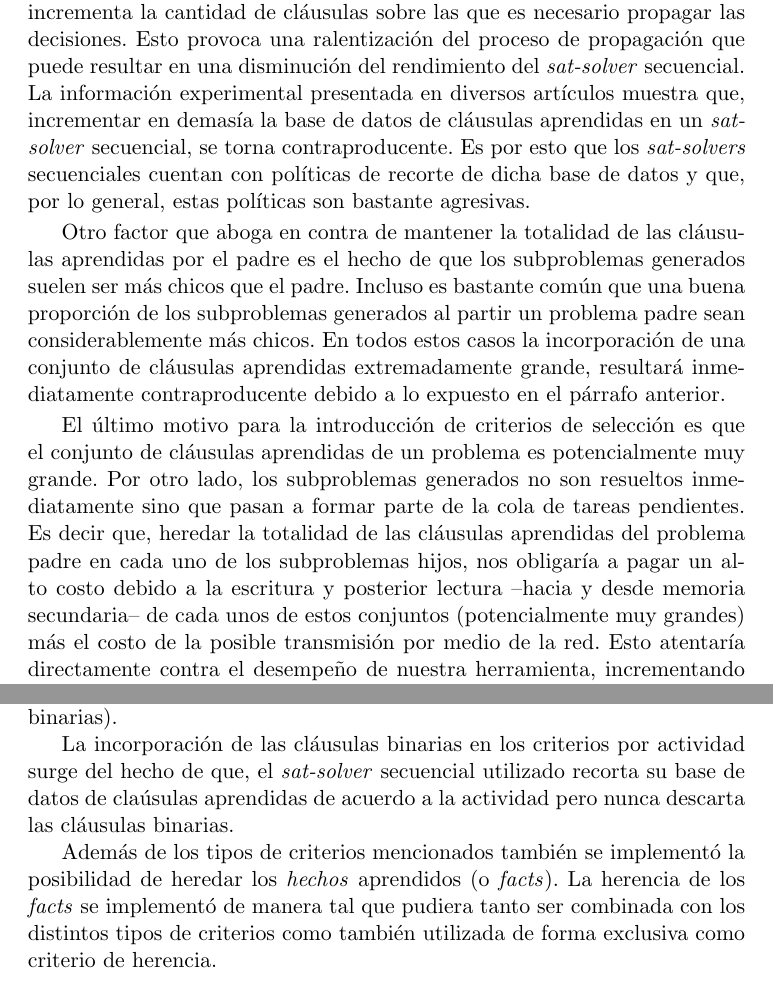
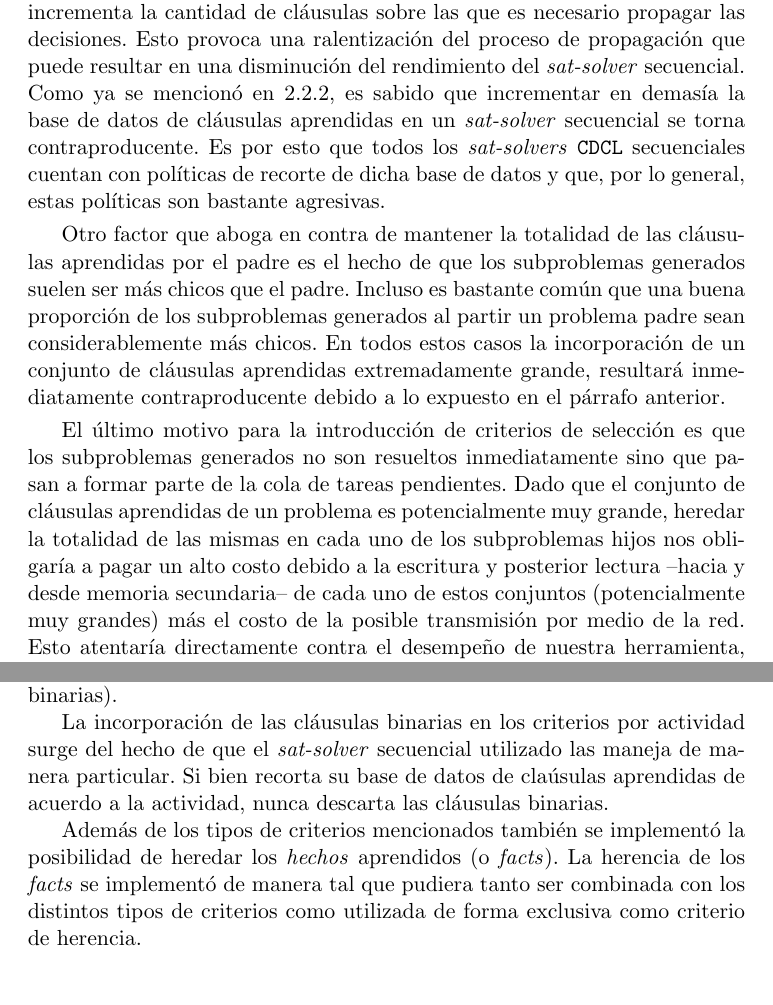
Before and after one commit to ivissani/rfm, a LaTeX thesis (tesis/tesis.tex, which reads tesis/aprendizaje.tex): two parts of pages 57 and 61 of 76, joined at a grey line, cut so that both start at the same text. Compiled offline with pdfLaTeX.

Commit message:
correcciones Nico

```diff
--- a/tesis/aprendizaje.tex
+++ b/tesis/aprendizaje.tex
@@ -123,32 +123,31 @@ cláusulas.
 En primer lugar la incorporación de cláusulas aprendidas a un problema
 incrementa la cantidad de cláusulas sobre las que es necesario propagar las
 decisiones. Esto provoca una ralentización del proceso de propagación que
-puede resultar en una disminución del rendimiento del \ssolver secuencial. La
-información experimental presentada en diversos artículos muestra que,
-incrementar en demasía la base de datos de cláusulas aprendidas en un \ssolver
-secuencial, se torna contraproducente. Es por esto que los \ssolvers
-secuenciales cuentan con políticas de recorte de dicha base de datos y que,
-por lo general, estas políticas son bastante agresivas.
+puede resultar en una disminución del rendimiento del \ssolver secuencial.
+Como ya se mencionó en \ref{sec:pruning}, es sabido que incrementar en demasía
+la base de datos de cláusulas aprendidas en un \ssolver secuencial se torna
+contraproducente. Es por esto que todos los \ssolvers \CDCL secuenciales
+cuentan con políticas de recorte de dicha base de datos y que, por lo general,
+estas políticas son bastante agresivas.
 
 Otro factor que aboga en contra de mantener la totalidad de las cláusulas
 aprendidas por el padre es el hecho de que los subproblemas generados suelen
 ser más chicos que el padre. Incluso es bastante común que una buena
 proporción de los subproblemas generados al partir un problema padre sean
-considerablemente más chicos. En todos estos casos la incorporación de una
+considerablemente más chicos. En todos estos casos la incorporación de un
 conjunto de cláusulas aprendidas extremadamente grande, resultará
 inmediatamente contraproducente debido a lo expuesto en el párrafo anterior.
 
-El último motivo para la introducción de criterios de selección es que el
-conjunto de cláusulas aprendidas de un problema es potencialmente muy grande.
-Por otro lado, los subproblemas generados no son resueltos inmediatamente sino
-que pasan a formar parte de la cola de tareas pendientes. Es decir que,
-heredar la totalidad de las cláusulas aprendidas del problema padre en cada
-uno de los subproblemas hijos, nos obligaría a pagar un alto costo debido a la
-escritura y posterior lectura --hacia y desde memoria secundaria-- de cada
-unos de estos conjuntos (potencialmente muy grandes) más el costo de la
-posible transmisión por medio de la red. Esto atentaría directamente contra el
-desempeño de nuestra herramienta, incrementando en demasía los costos
-\emph{fijos} asociados al enfoque.
+El último motivo para la introducción de criterios de selección es que los
+subproblemas generados no son resueltos inmediatamente sino que pasan a formar
+parte de la cola de tareas pendientes. Dado que el conjunto de cláusulas
+aprendidas de un problema es potencialmente muy grande, heredar la totalidad
+de las mismas en cada uno de los subproblemas hijos nos obligaría a pagar un
+alto costo debido a la escritura y posterior lectura --hacia y desde memoria
+secundaria-- de cada uno de estos conjuntos (potencialmente muy grandes) más
+el costo de la posible transmisión por medio de la red. Esto atentaría
+directamente contra el desempeño de nuestra herramienta, incrementando en
+demasía los costos \emph{fijos} asociados al enfoque.
 
 % Que cada hijo herede TODAS las cláusulas aprendidas por su padre probablemente sea demasiado / contraproducente:
 % \begin{itemize}
@@ -288,14 +287,14 @@ porcentaje de las cláusulas aprendidas del padre se desea conservar y por
 aquellas cláusulas aprendidas cuyo tamaño sea 2 (cláusulas binarias).
 
 La incorporación de las cláusulas binarias en los criterios por actividad
-surge del hecho de que, el \ssolver secuencial utilizado recorta su base de
-datos de claúsulas aprendidas de acuerdo a la actividad pero nunca descarta
-las cláusulas binarias.
+surge del hecho de que el \ssolver secuencial utilizado las maneja de manera
+particular. Si bien recorta su base de datos de claúsulas aprendidas de
+acuerdo a la actividad, nunca descarta las cláusulas binarias.
 
 Además de los tipos de criterios mencionados también se implementó la
 posibilidad de heredar los \emph{hechos} aprendidos (o \emph{facts}). La
 herencia de los \emph{facts} se implementó de manera tal que pudiera tanto ser
-combinada con los distintos tipos de criterios como también utilizada de forma
+combinada con los distintos tipos de criterios como utilizada de forma
 exclusiva como criterio de herencia.
 
 
```
Also changed, not shown: tesis/preliminares.tex (+1 -0 lines), tesis/aprendizaje.tex (6 more changed lines).
